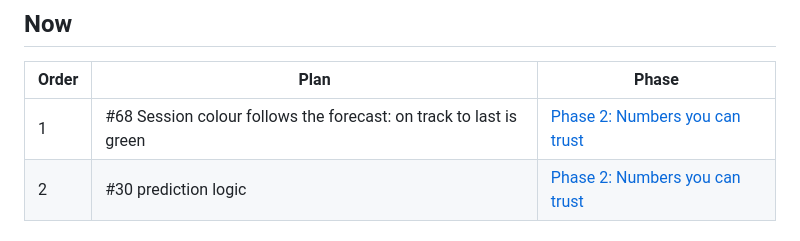
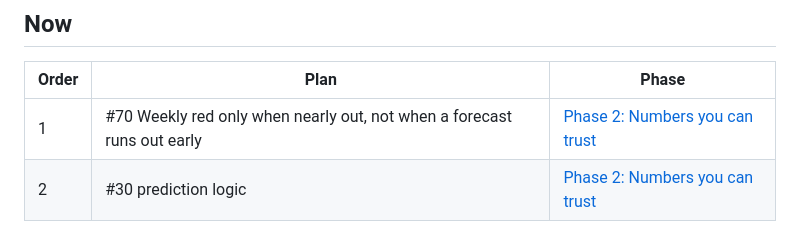
Before and after one commit to kevinabouhanna/claude-profiles-mac, a Markdown page: docs/phases/README.md, the part around the change. Drawn GitHub-style.

```diff
--- a/docs/phases/README.md
+++ b/docs/phases/README.md
@@ -7,7 +7,7 @@ Each phase is a milestone on GitHub and a page here; each plan is an issue, in t
 
 | Order | Plan | Phase |
 |---|---|---|
-| 1 | #68 Session colour follows the forecast: on track to last is green | [Phase 2: Numbers you can trust](02-numbers-you-can-trust.md) |
+| 1 | #70 Weekly red only when nearly out, not when a forecast runs out early | [Phase 2: Numbers you can trust](02-numbers-you-can-trust.md) |
 | 2 | #30 prediction logic | [Phase 2: Numbers you can trust](02-numbers-you-can-trust.md) |
 
 ## Next
```
Also changed, not shown: README.md (+1 -1 lines), docs/phases/02-numbers-you-can-trust.md (+2 -0 lines), docs/images/dropdown-dark.png, 3 other files.
